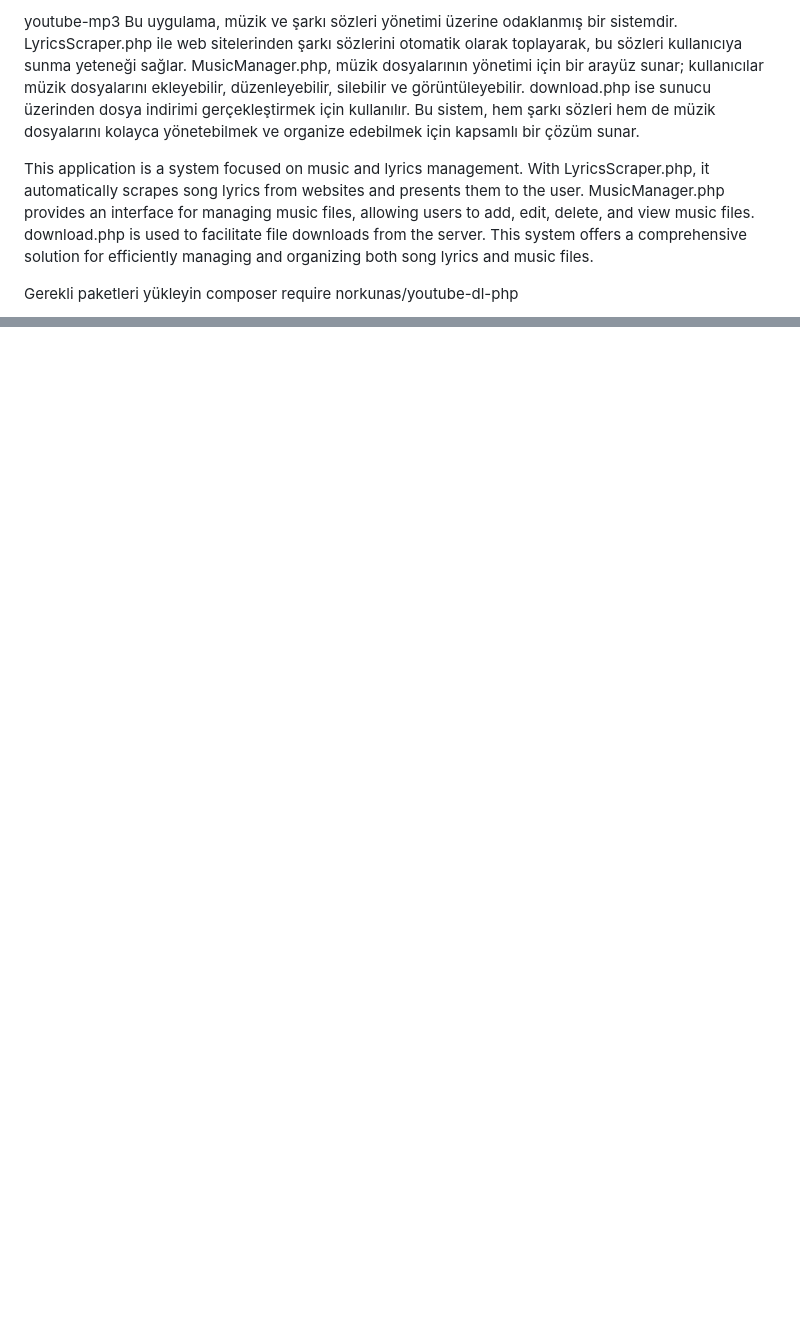
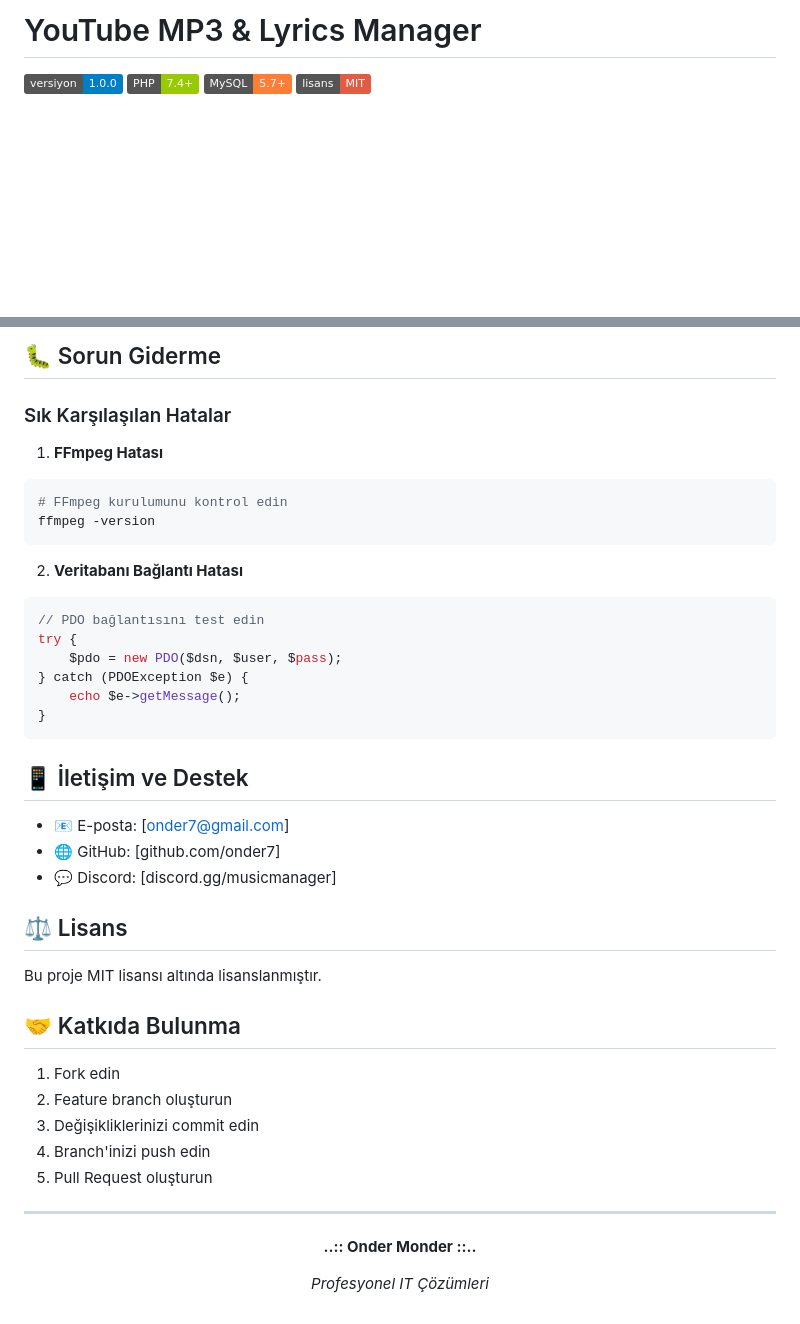
Before and after one commit to onder7/youtube-mp3, a Markdown page: README.md, 2 parts joined by grey strips. GitHub-like rendering; badges without logos; blank space fills up the shorter version.

````diff
--- a/README.md
+++ b/README.md
@@ -1,7 +1,9 @@
-youtube-mp3
-Bu uygulama, müzik ve şarkı sözleri yönetimi üzerine odaklanmış bir sistemdir. LyricsScraper.php ile web sitelerinden şarkı sözlerini otomatik olarak toplayarak, bu sözleri kullanıcıya sunma yeteneği sağlar. MusicManager.php, müzik dosyalarının yönetimi için bir arayüz sunar; kullanıcılar müzik dosyalarını ekleyebilir, düzenleyebilir, silebilir ve görüntüleyebilir. download.php ise sunucu üzerinden dosya indirimi gerçekleştirmek için kullanılır. Bu sistem, hem şarkı sözleri hem de müzik dosyalarını kolayca yönetebilmek ve organize edebilmek için kapsamlı bir çözüm sunar.
+# YouTube MP3 & Lyrics Manager
 
-This application is a system focused on music and lyrics management. With LyricsScraper.php, it automatically scrapes song lyrics from websites and presents them to the user. MusicManager.php provides an interface for managing music files, allowing users to add, edit, delete, and view music files. download.php is used to facilitate file downloads from the server. This system offers a comprehensive solution for efficiently managing and organizing both song lyrics and music files.
+![Version](https://img.shields.io/badge/versiyon-1.0.0-blue)
+![PHP](https://img.shields.io/badge/PHP-7.4+-green)
+![MySQL](https://img.shields.io/badge/MySQL-5.7+-orange)
+![License](https://img.shields.io/badge/lisans-MIT-red)
 
-Gerekli paketleri yükleyin composer require norkunas/youtube-dl-php
+<div align="center">
 
@@ -44,0 +173,44 @@ Not: YouTube'dan video indirirken telif hakları konusunda dikkatli olun ve sade
+## 🐛 Sorun Giderme
+
+### Sık Karşılaşılan Hatalar
+
+1. **FFmpeg Hatası**
+```bash
+# FFmpeg kurulumunu kontrol edin
+ffmpeg -version
+```
+
+2. **Veritabanı Bağlantı Hatası**
+```php
+// PDO bağlantısını test edin
+try {
+    $pdo = new PDO($dsn, $user, $pass);
+} catch (PDOException $e) {
+    echo $e->getMessage();
+}
+```
+
+## 📱 İletişim ve Destek
+- 📧 E-posta: [onder7@gmail.com]
+- 🌐 GitHub: [github.com/onder7]
+- 💬 Discord: [discord.gg/musicmanager]
+
+## ⚖️ Lisans
+Bu proje MIT lisansı altında lisanslanmıştır.
+
+## 🤝 Katkıda Bulunma
+1. Fork edin
+2. Feature branch oluşturun
+3. Değişikliklerinizi commit edin
+4. Branch'inizi push edin
+5. Pull Request oluşturun
+
+---
+
+<div align="center">
+
+**..:: Onder Monder ::..**
+
+*Profesyonel IT Çözümleri*
+
+</div>
````
Also changed, not shown: other parts of README.md (+145 -19 lines).
